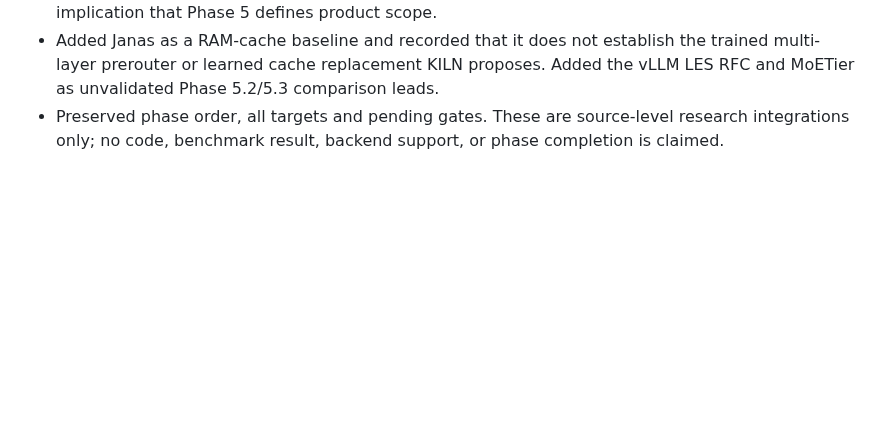
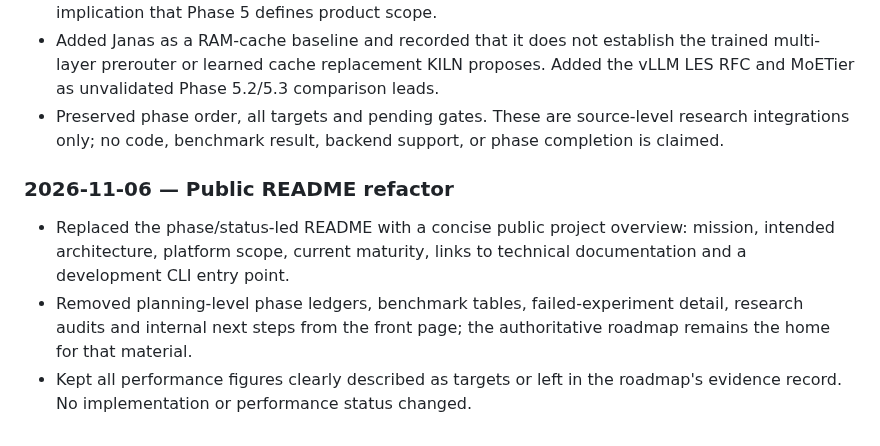
Before and after one commit to andreipath26/KILN, a Markdown page: KILN MASTER ROADMAP AND RULES SET.md, the part around the change. Drawn GitHub-style; blank space fills up the shorter version.

Commit message:
docs: log public README refactor

```diff
--- a/KILN MASTER ROADMAP AND RULES SET.md
+++ b/KILN MASTER ROADMAP AND RULES SET.md
@@ -569,3 +569,10 @@ The roadmap remains the single phase/status authority. Defer unrelated framework
 - Clarified that the Latitude 7490 is KILN's minimum acceptance system. The required CPU-only Phase 5 path is one acceptance slice; the product remains platform-agnostic across CPU, GPU, NPU, APU/iGPU and available memory tiers. Updated the roadmap and README to remove any implication that Phase 5 defines product scope.
 - Added Janas as a RAM-cache baseline and recorded that it does not establish the trained multi-layer prerouter or learned cache replacement KILN proposes. Added the vLLM LES RFC and MoETier as unvalidated Phase 5.2/5.3 comparison leads.
 - Preserved phase order, all targets and pending gates. These are source-level research integrations only; no code, benchmark result, backend support, or phase completion is claimed.
+
+
+### 2026-11-06 — Public README refactor
+
+- Replaced the phase/status-led README with a concise public project overview: mission, intended architecture, platform scope, current maturity, links to technical documentation and a development CLI entry point.
+- Removed planning-level phase ledgers, benchmark tables, failed-experiment detail, research audits and internal next steps from the front page; the authoritative roadmap remains the home for that material.
+- Kept all performance figures clearly described as targets or left in the roadmap's evidence record. No implementation or performance status changed.
```
